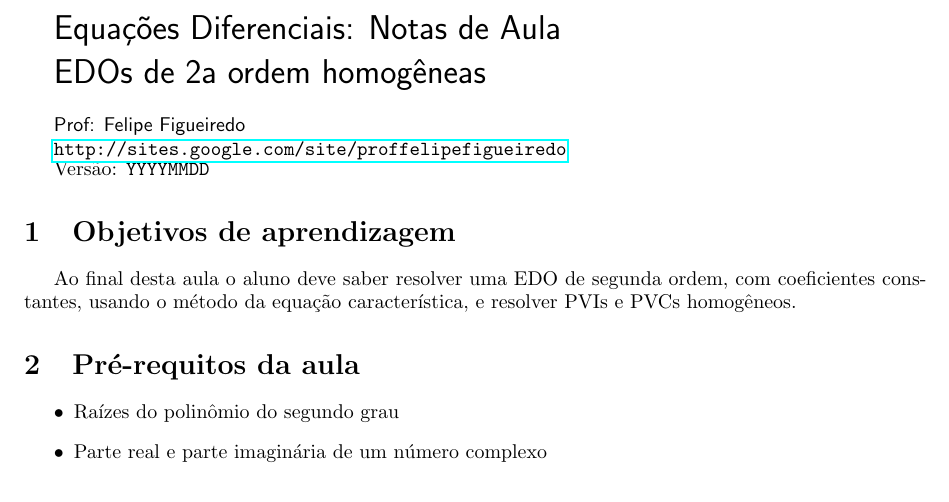
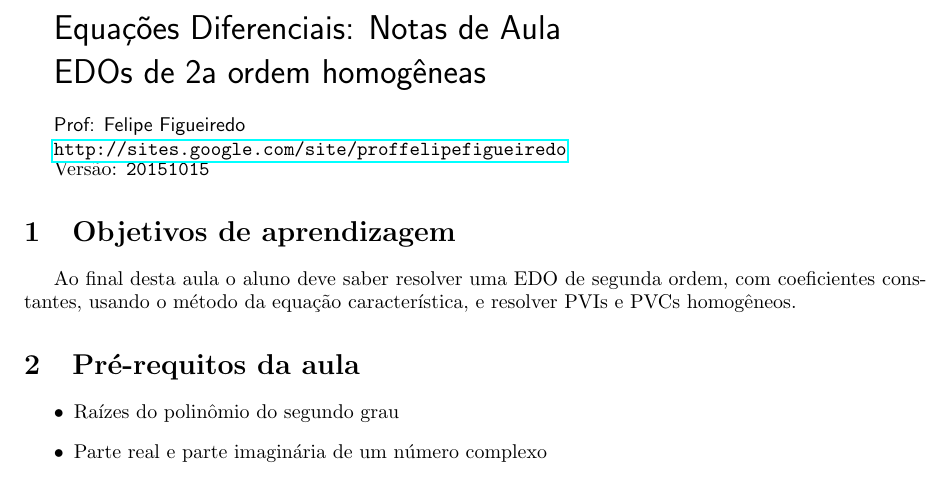
Before and after one commit to philsf/EDO, a LaTeX document (Notas_de_aula/EDO-Notas_de_aula-2ordem_homogeneas.tex): part of the page, cut so that both start at the same text. Compiled offline with pdfLaTeX.

Commit message:
* Notas_de_aula/EDO-Notas_de_aula-2ordem_homogeneas.tex: Versão. Não dormi

```diff
--- a/Notas_de_aula/EDO-Notas_de_aula-2ordem_homogeneas.tex
+++ b/Notas_de_aula/EDO-Notas_de_aula-2ordem_homogeneas.tex
@@ -83,7 +83,7 @@ EDOs de 2a ordem homogêneas
 {\url{http://sites.google.com/site/proffelipefigueiredo}\par}
 }
 
-Versão: \verb|YYYYMMDD|
+Versão: \verb|20151015|
 
 %%%%%%%%%%%%%%%%%%%%%%%%
 
```
